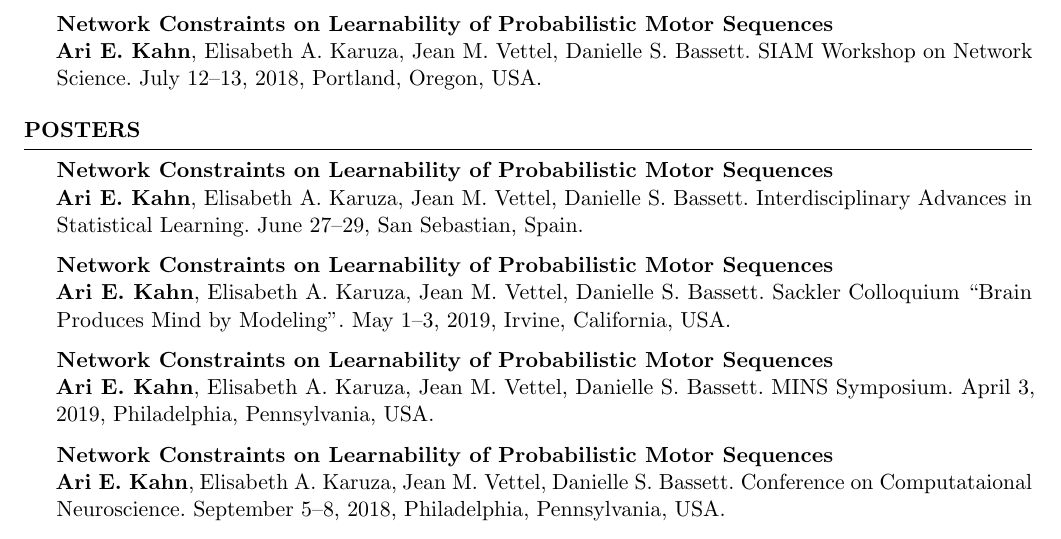
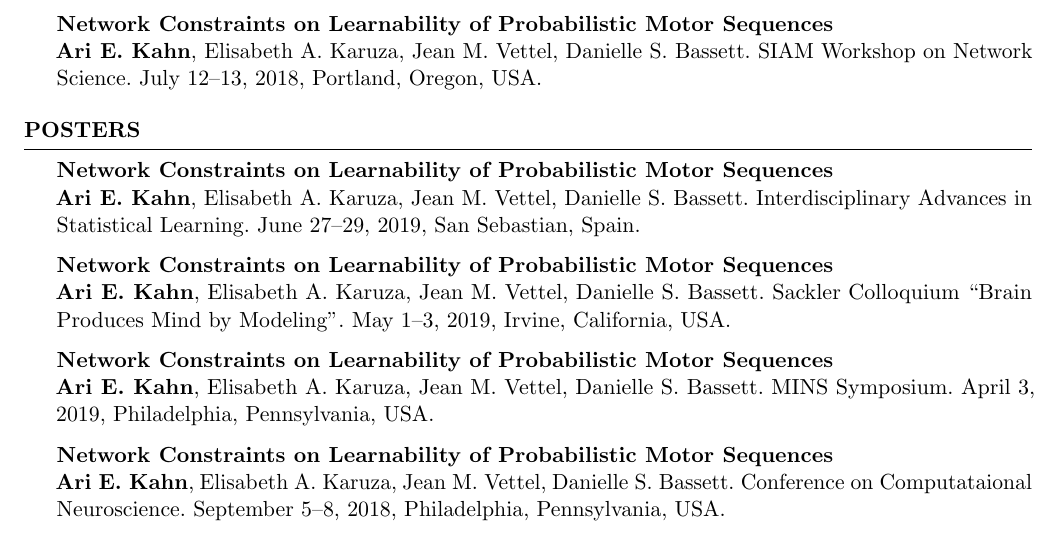
Before and after one commit to ariekahn/curriculum-vitae, a LaTeX CV (arikahn_cv.tex): part of page 3 of 4, cut so that both start at the same text. Compiled offline with pdfLaTeX.

Commit message:
Add year to San Sebastian

```diff
--- a/arikahn_cv.tex
+++ b/arikahn_cv.tex
@@ -146,7 +146,7 @@ SIAM Workshop on Network Science. July 12--13, 2018, Portland, Oregon, USA.
 \begin{rSection}{Posters}
 \textbf{Network Constraints on Learnability of Probabilistic Motor Sequences} \\
 \textbf{Ari E. Kahn}, Elisabeth A. Karuza, Jean M. Vettel, Danielle S. Bassett.
-Interdisciplinary Advances in Statistical Learning. June 27--29, San Sebastian, Spain.
+Interdisciplinary Advances in Statistical Learning. June 27--29, 2019, San Sebastian, Spain.
 
 \textbf{Network Constraints on Learnability of Probabilistic Motor Sequences} \\
 \textbf{Ari E. Kahn}, Elisabeth A. Karuza, Jean M. Vettel, Danielle S. Bassett.
```
Also changed, not shown: arikahn_cv.pdf.
